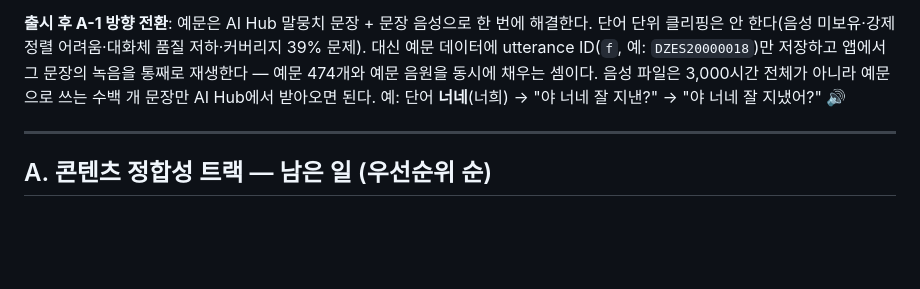
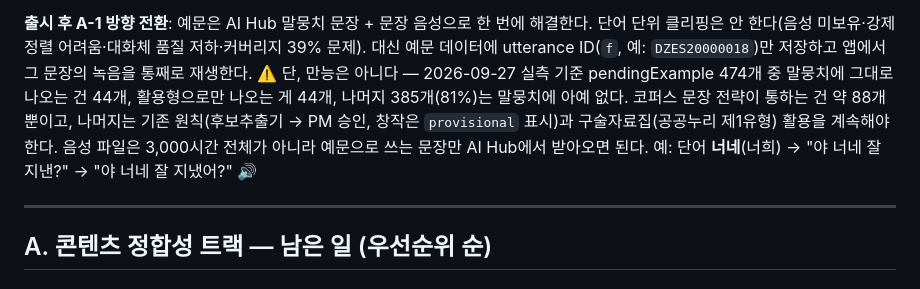
Before and after one commit to Dragonfire94/JEJUMAL, a Markdown page: docs/NEXT-STEPS.md, the part around the change. Drawn GitHub-style; blank space fills up the shorter version.

Commit message:
docs: 코퍼스 예문 커버리지 실측치 반영 (474개 중 88개만 해당)

```diff
--- a/docs/NEXT-STEPS.md
+++ b/docs/NEXT-STEPS.md
@@ -41,9 +41,13 @@
 한 번에 해결한다. 단어 단위 클리핑은 안 한다(음성 미보유·강제정렬
 어려움·대화체 품질 저하·커버리지 39% 문제). 대신 예문 데이터에
 utterance ID(`f`, 예: `DZES20000018`)만 저장하고 앱에서 그 문장의
-녹음을 통째로 재생한다 — 예문 474개와 예문 음원을 동시에 채우는
-셈이다. 음성 파일은 3,000시간 전체가 아니라 예문으로 쓰는 수백 개
-문장만 AI Hub에서 받아오면 된다. 예: 단어 **너네**(너희) →
+녹음을 통째로 재생한다. ⚠️ 단, 만능은 아니다 — 2026-09-27 실측 기준
+pendingExample 474개 중 말뭉치에 그대로 나오는 건 44개, 활용형으로만
+나오는 게 44개, 나머지 385개(81%)는 말뭉치에 아예 없다. 코퍼스 문장
+전략이 통하는 건 약 88개뿐이고, 나머지는 기존 원칙(후보추출기 →
+PM 승인, 창작은 `provisional` 표시)과 구술자료집(공공누리 제1유형)
+활용을 계속해야 한다. 음성 파일은 3,000시간 전체가 아니라 예문으로
+쓰는 문장만 AI Hub에서 받아오면 된다. 예: 단어 **너네**(너희) →
 "야 너네 잘 지낸?" → "야 너네 잘 지냈어?" 🔊
 
 ---
```
